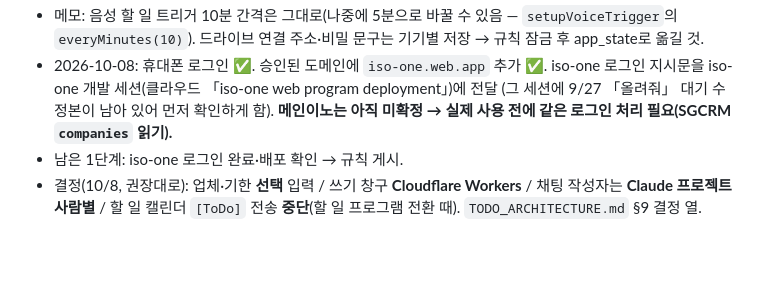
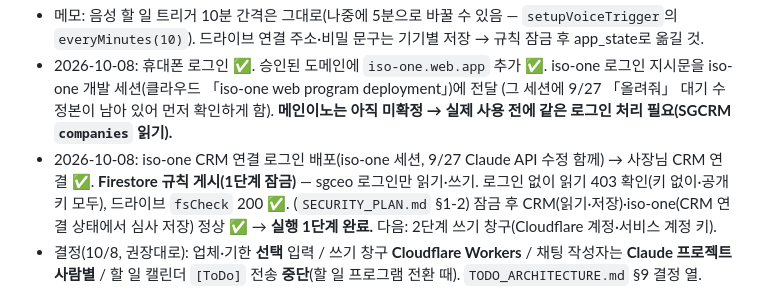
Before and after one commit to SGGIT-PNG/sgcrm, a Markdown page: PROGRESS.md, the part around the change. Drawn GitHub-style; blank space fills up the shorter version.

```diff
--- a/PROGRESS.md
+++ b/PROGRESS.md
@@ -731,7 +731,9 @@ ID 체계 통일(`e92e19b`) + 옛 일정 20건 삭제 + 24건 재등록 + 잔재
 - 메모: 음성 할 일 트리거 10분 간격은 그대로(나중에 5분으로 바꿀 수 있음 — `setupVoiceTrigger`의 `everyMinutes(10)`). 드라이브 연결 주소·비밀 문구는 기기별 저장 → 규칙 잠금 후 app_state로 옮길 것.
 - 2026-10-08: 휴대폰 로그인 ✅. 승인된 도메인에 `iso-one.web.app` 추가 ✅. iso-one 로그인 지시문을 iso-one 개발 세션(클라우드 「iso-one web program deployment」)에 전달
   (그 세션에 9/27 「올려줘」 대기 수정본이 남아 있어 먼저 확인하게 함). **메인이노는 아직 미확정 → 실제 사용 전에 같은 로그인 처리 필요(SGCRM `companies` 읽기).**
-- 남은 1단계: iso-one 로그인 완료·배포 확인 → 규칙 게시.
+- 2026-10-08: iso-one CRM 연결 로그인 배포(iso-one 세션, 9/27 Claude API 수정 함께) → 사장님 CRM 연결 ✅.
+  **Firestore 규칙 게시(1단계 잠금)** — sgceo 로그인만 읽기·쓰기. 로그인 없이 읽기 403 확인(키 없이·공개 키 모두), 드라이브 `fsCheck` 200 ✅. (`SECURITY_PLAN.md` §1-2)
+  잠금 후 CRM(읽기·저장)·iso-one(CRM 연결 상태에서 심사 저장) 정상 ✅ → **실행 1단계 완료.** 다음: 2단계 쓰기 창구(Cloudflare 계정·서비스 계정 키).
 - 결정(10/8, 권장대로): 업체·기한 **선택** 입력 / 쓰기 창구 **Cloudflare Workers** / 채팅 작성자는 **Claude 프로젝트 사람별** / 할 일 캘린더 `[ToDo]` 전송 **중단**(할 일 프로그램 전환 때). `TODO_ARCHITECTURE.md` §9 결정 열.
 
 ### 2026-10-07 (클라우드, 2) — 독립 할 일 프로그램 설계 초안 (`TODO_ARCHITECTURE.md`, 코드 수정 없음)
```
Also changed, not shown: SECURITY_PLAN.md (+8 -1 lines).
